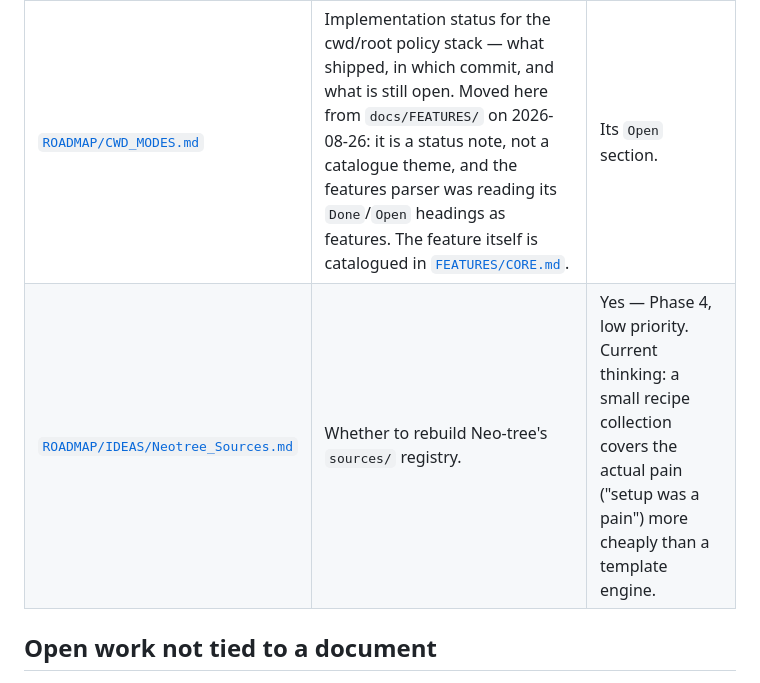
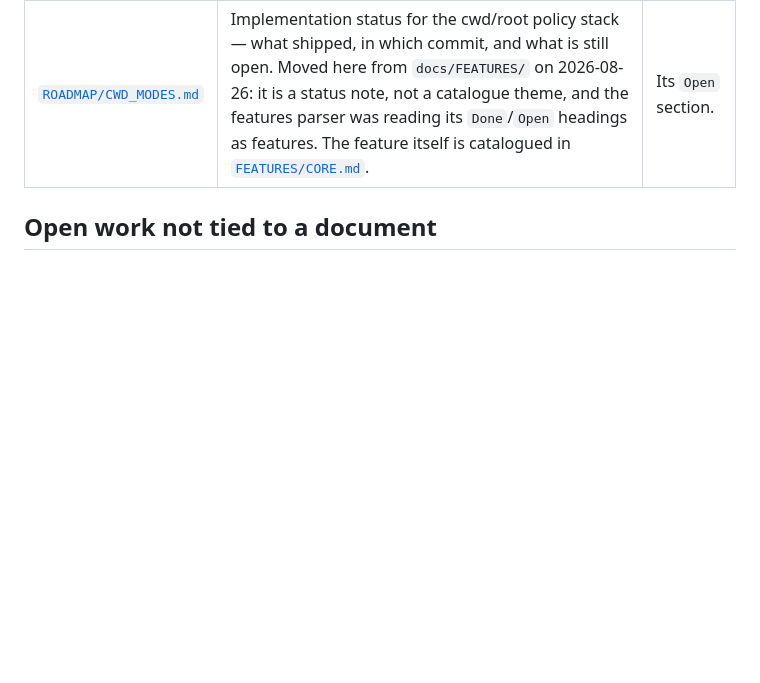
Before and after one commit to StefanBartl/filetree.nvim, a Markdown page: docs/ROADMAP.md, the part around the change. Rendered like a GitHub page; blank space fills up the shorter version.

Commit message:
docs: fold IDEAS/Neotree_Sources.md into the consolidated report
The Neo-tree sources question is now covered in the nvim config roadmap
(docs/ROADMAP/personal/All/NEOTREE_SOURCES_REPORT.md, section 6.1), together
with the source-suitability audit it belongs to.

```diff
--- a/docs/ROADMAP.md
+++ b/docs/ROADMAP.md
@@ -12,7 +12,6 @@ bindings, [`docs/BINDINGS/`](BINDINGS/).
 | Document | What it is | Still open |
 | --- | --- | --- |
 | [`ROADMAP/CWD_MODES.md`](ROADMAP/CWD_MODES.md) | Implementation status for the cwd/root policy stack — what shipped, in which commit, and what is still open. Moved here from `docs/FEATURES/` on 2026-08-26: it is a status note, not a catalogue theme, and the features parser was reading its `Done`/`Open` headings as features. The feature itself is catalogued in [`FEATURES/CORE.md`](FEATURES/CORE.md#cwd-mode). | Its `Open` section. |
-| [`ROADMAP/IDEAS/Neotree_Sources.md`](ROADMAP/IDEAS/Neotree_Sources.md) | Whether to rebuild Neo-tree's `sources/` registry. | Yes — Phase 4, low priority. Current thinking: a small recipe collection covers the actual pain ("setup was a pain") more cheaply than a template engine. |
 
 ## Open work not tied to a document
 
```
Also changed, not shown: 1 other file.
